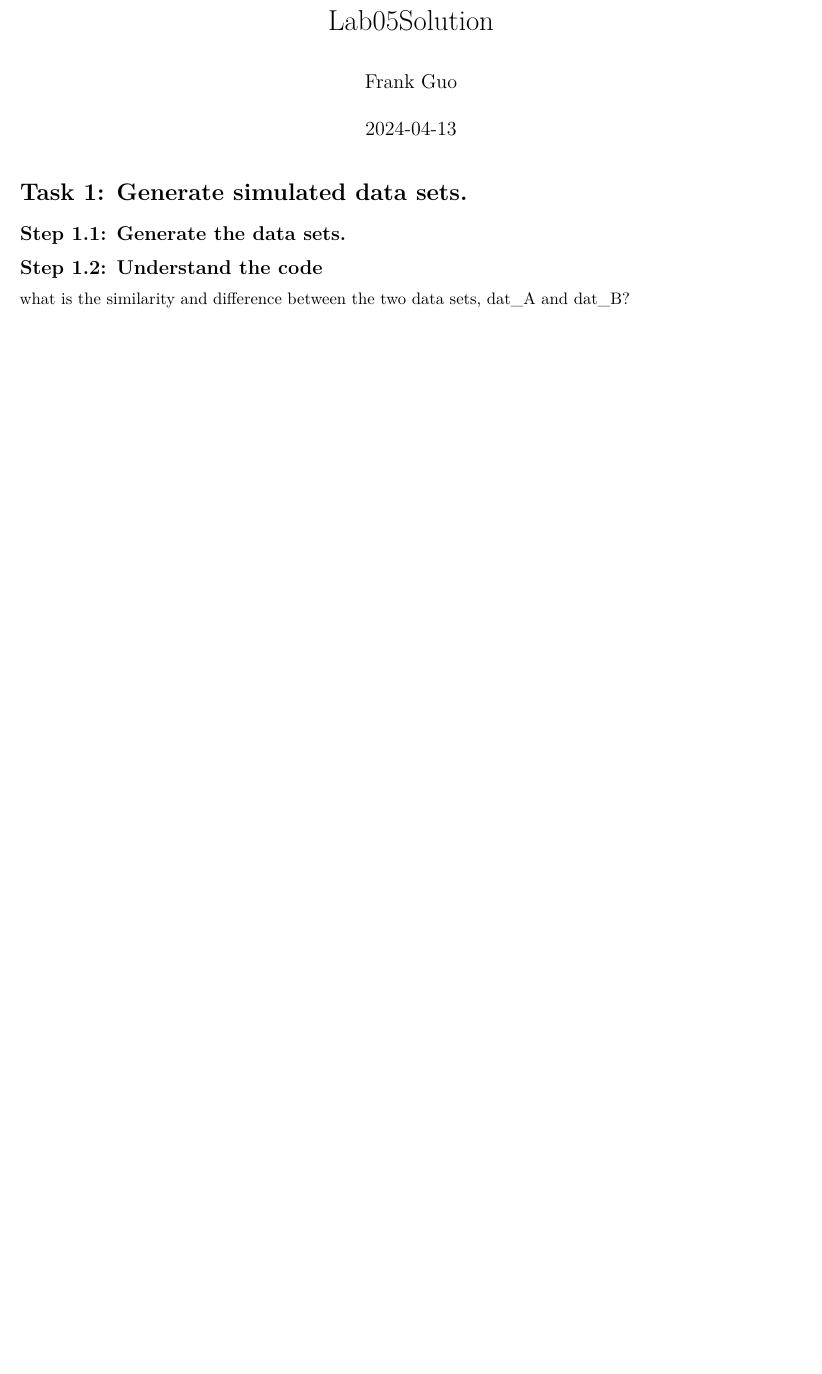
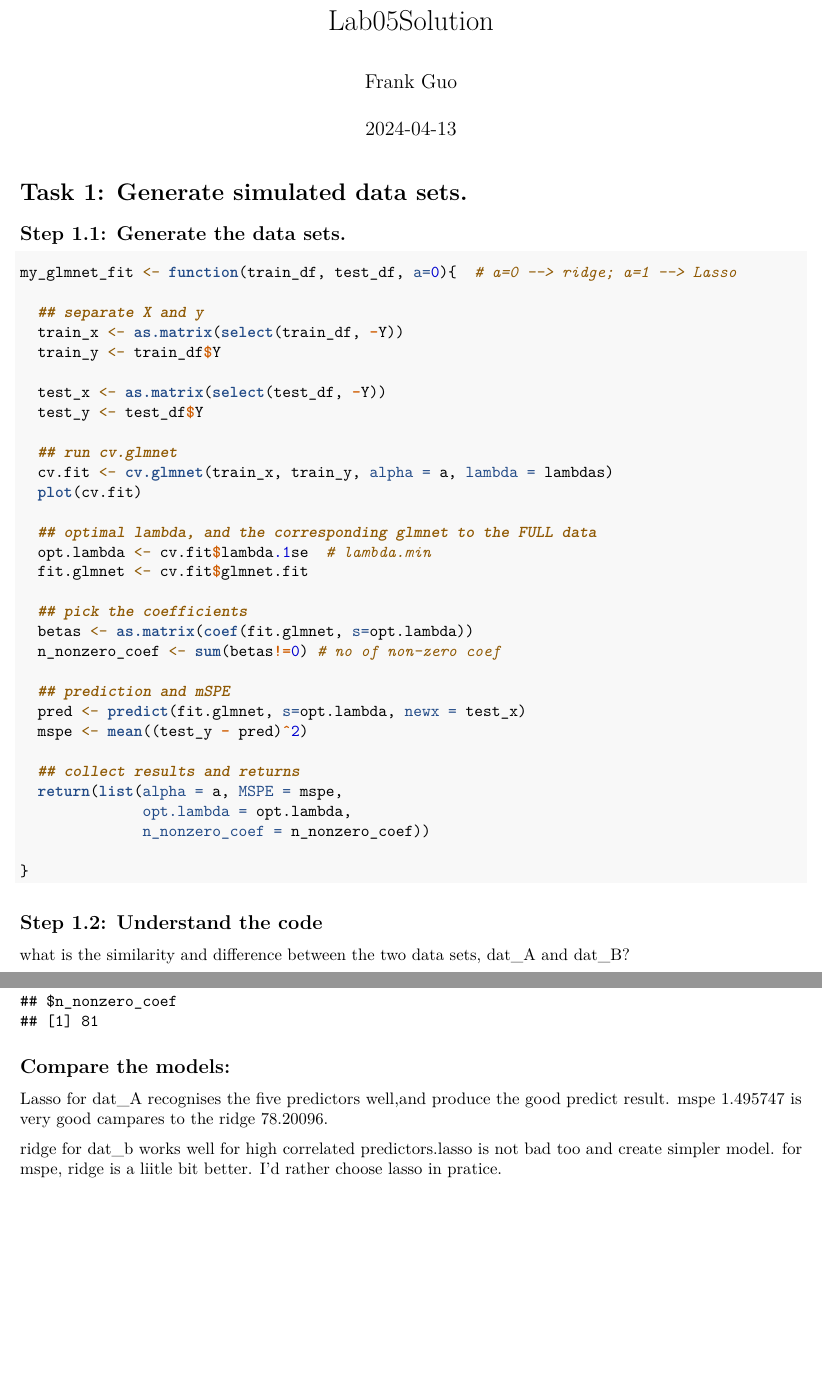
Before and after one commit to frank4gxd/Stat765Lab05, an R Markdown document (Lab05Solution.Rmd): part of page 1 of 2 before the commit and two parts of pages 1 and 5 of 5 after it, the two joined at a grey line, cut so that both start at the same text, the shorter picture padded with empty space. Rendered offline with R 4.5, knitr and Pandoc, then LaTeX, with nearby package versions.

Commit message:
GuoXiaodong 14/04/2024

````diff
--- a/Lab05Solution.Rmd
+++ b/Lab05Solution.Rmd
@@ -45,6 +45,40 @@ dat_B <- cbind(data.frame(Y = y2), X2)
 
 ```
 
+```{r}
+my_glmnet_fit <- function(train_df, test_df, a=0){  # a=0 --> ridge; a=1 --> Lasso
+
+  ## separate X and y
+  train_x <- as.matrix(select(train_df, -Y))
+  train_y <- train_df$Y
+
+  test_x <- as.matrix(select(test_df, -Y))
+  test_y <- test_df$Y
+
+  ## run cv.glmnet
+  cv.fit <- cv.glmnet(train_x, train_y, alpha = a, lambda = lambdas)
+  plot(cv.fit)
+
+  ## optimal lambda, and the corresponding glmnet to the FULL data
+  opt.lambda <- cv.fit$lambda.1se  # lambda.min
+  fit.glmnet <- cv.fit$glmnet.fit
+
+  ## pick the coefficients
+  betas <- as.matrix(coef(fit.glmnet, s=opt.lambda))
+  n_nonzero_coef <- sum(betas!=0) # no of non-zero coef
+
+  ## prediction and mSPE
+  pred <- predict(fit.glmnet, s=opt.lambda, newx = test_x)
+  mspe <- mean((test_y - pred)^2)
+
+  ## collect results and returns
+  return(list(alpha = a, MSPE = mspe,
+              opt.lambda = opt.lambda,
+              n_nonzero_coef = n_nonzero_coef))
+
+}
+```
+
 ## Step 1.2: Understand the code
 what is the similarity and difference between the two data sets, dat_A and dat_B?
 
@@ -74,4 +114,8 @@ test_data_B <- dat_B[test_ind,]
 
 ```
+## Compare the models:
+Lasso for dat_A recognises the five predictors well,and produce the good predict result. mspe 1.495747 is very good campares to the ridge 78.20096.
 
 
+ridge for dat_b works well for high correlated predictors.lasso is not bad too and create simpler model.
+for mspe, ridge is a liitle bit better. I'd rather choose lasso in pratice.
````
Also changed, not shown: Lab05Solution.pdf (added), Lab05Solution.Rmd (26 more changed lines).
